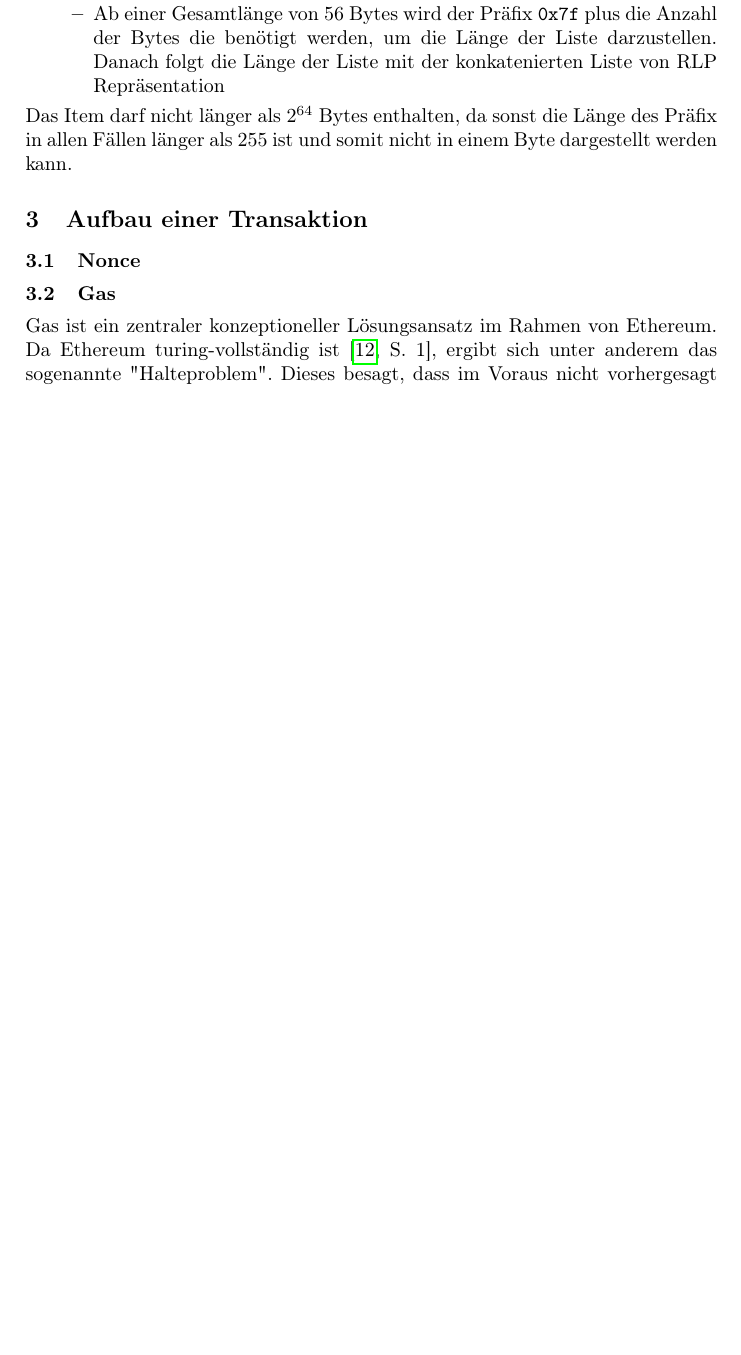
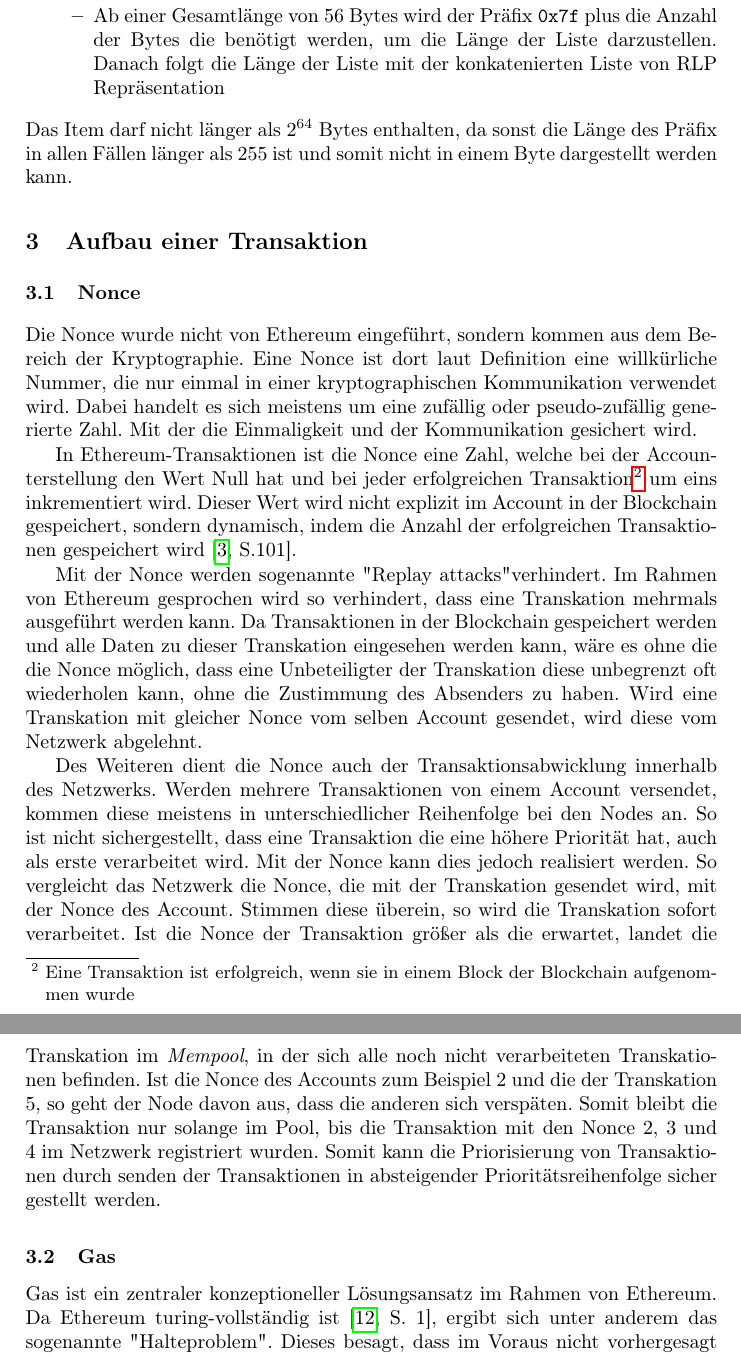
Before and after one commit to campfireman/SEM-ethereum-transactions, a LaTeX paper (paper.tex): part of page 5 of 8 before the commit and two parts of pages 5 and 6 of 9 after it, the two joined at a grey line, cut so that both start at the same text, the shorter picture padded with empty space. Compiled offline with pdfLaTeX.

Commit message:
Teile von Nonce

```diff
--- a/paper.tex
+++ b/paper.tex
@@ -113,6 +113,16 @@ Das Item darf nicht länger als $2^{64}$ Bytes enthalten, da sonst die Länge de
 
 \subsection{Nonce}
 \label{nonce}
+Die Nonce wurde nicht von Ethereum eingeführt, sondern kommen aus dem Bereich der Kryptographie. Eine Nonce ist dort laut Definition % Wikipedia-Quelle%
+eine willkürliche Nummer, die nur einmal in einer kryptographischen Kommunikation verwendet wird. Dabei handelt es sich meistens um eine zufällig oder pseudo-zufällig generierte Zahl. Mit der die Einmaligkeit und der Kommunikation gesichert wird.
+
+In Ethereum-Transaktionen ist die Nonce eine Zahl, welche bei der Accounterstellung den Wert Null hat und bei jeder erfolgreichen Transaktion\footnote{Eine Transaktion ist erfolgreich, wenn sie in einem Block der Blockchain aufgenommen wurde} um eins inkrementiert wird. Dieser Wert wird nicht explizit im Account in der Blockchain gespeichert, sondern dynamisch, indem die Anzahl der erfolgreichen Transaktionen gespeichert wird \cite[S.101]{antonopoulos_mastering_2019}.
+
+Mit der Nonce werden sogenannte "Replay attacks" verhindert. Im Rahmen von Ethereum gesprochen wird so verhindert, dass eine Transkation mehrmals ausgeführt werden kann. Da Transaktionen in der Blockchain gespeichert werden und alle Daten zu dieser Transkation eingesehen werden kann, wäre es ohne die die Nonce möglich, dass eine Unbeteiligter der Transkation diese unbegrenzt oft wiederholen kann, ohne die Zustimmung des Absenders zu haben. Wird eine Transkation mit gleicher Nonce vom selben Account gesendet, wird diese vom Netzwerk abgelehnt.
+
+Des Weiteren dient die Nonce auch der Transaktionsabwicklung innerhalb des Netzwerks.  Werden mehrere Transaktionen von einem Account versendet, kommen diese meistens in unterschiedlicher Reihenfolge bei den Nodes an. So ist nicht sichergestellt, dass eine Transaktion die eine höhere Priorität hat, auch als erste verarbeitet wird. Mit der Nonce kann dies jedoch realisiert werden. So vergleicht das Netzwerk die Nonce, die mit der Transkation gesendet wird, mit der Nonce des Account. Stimmen diese überein, so wird die Transkation sofort verarbeitet. Ist die Nonce der Transaktion größer als die erwartet, landet die Transkation im \textit{Mempool}, in der sich alle noch nicht verarbeiteten Transkationen befinden. Ist die Nonce des Accounts zum Beispiel 2 und die der Transkation 5, so geht der Node davon aus, dass die anderen sich verspäten. Somit bleibt die Transaktion nur solange im Pool, bis die Transaktion mit den Nonce 2, 3 und 4 im Netzwerk registriert wurden. Somit kann die Priorisierung von Transaktionen durch senden der Transaktionen in absteigender Prioritätsreihenfolge sicher gestellt werden.
+
+
 \subsection{Gas}
 \label{gas}
 Gas ist ein zentraler konzeptioneller Lösungsansatz im Rahmen von Ethereum. Da Ethereum turing-vollständig ist \cite[S. 1]{wood_ethereum/yellowpaper_2019}, ergibt sich unter anderem das sogenannte "Halteproblem". Dieses besagt, dass im Voraus nicht vorhergesagt werden kann, ob das Programm einer Turing-Maschine jemals zu einem Ende kommt. \cite[S.70]{davis_computability_2013} Um die Funktionalität des Netzwerks zu gewährleisten, wird die Laufzeit einer jeden Zustandsveränderung der Blockchain, sprich Transaktion, durch Gas begrenzt.
```
Also changed, not shown: paper.pdf.
